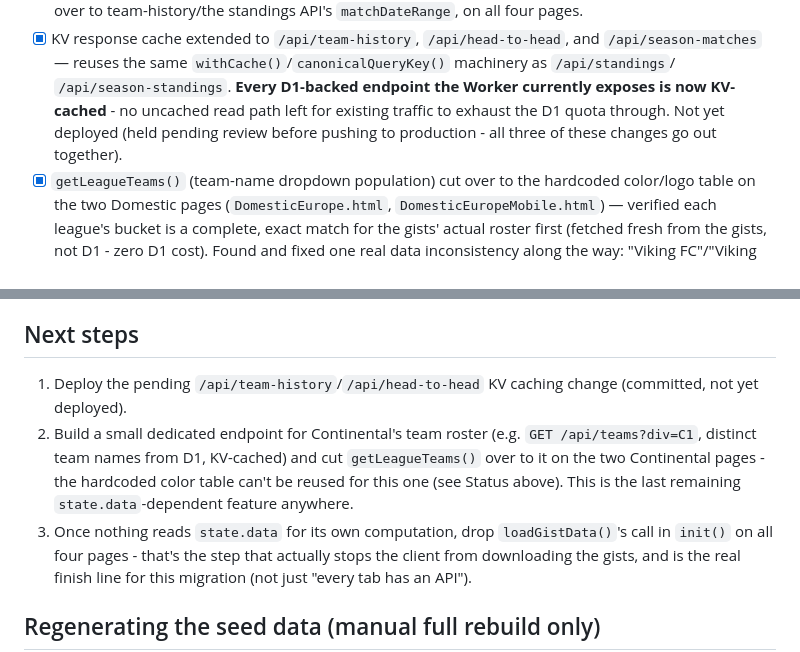
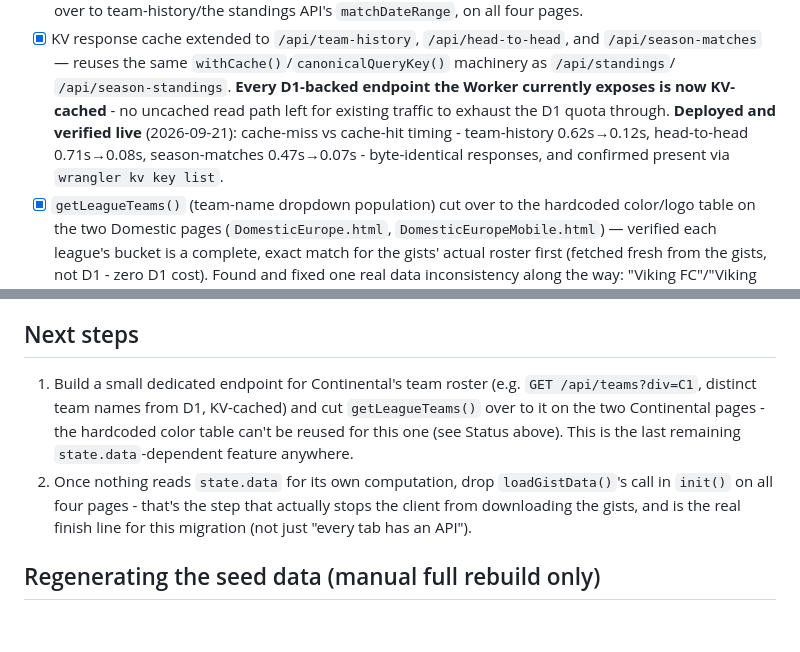
Before and after one commit to 5S-5S/LeagueTable, a Markdown page: backend/README.md, 2 parts joined by grey strips. Drawn GitHub-style; blank space fills up the shorter version.

Commit message:
Mark KV caching deployed and verified live in backend migration status
Deployed via wrangler deploy (2026-09-21). Verified cache-miss vs
cache-hit timing for team-history, head-to-head, and season-matches -
all show the expected speedup with byte-identical responses, and
confirmed present via wrangler kv key list.

Co-Authored-By: Claude Sonnet 5 <noreply@anthropic.com>

```diff
--- a/backend/README.md
+++ b/backend/README.md
@@ -91,9 +91,11 @@ actually ready to cut over.
       `withCache()`/`canonicalQueryKey()` machinery as `/api/standings`/
       `/api/season-standings`. **Every D1-backed endpoint the Worker
       currently exposes is now KV-cached** - no uncached read path left
-      for existing traffic to exhaust the D1 quota through. Not yet
-      deployed (held pending review before pushing to production - all
-      three of these changes go out together).
+      for existing traffic to exhaust the D1 quota through. **Deployed and
+      verified live** (2026-09-21): cache-miss vs cache-hit timing -
+      team-history 0.62s→0.12s, head-to-head 0.71s→0.08s, season-matches
+      0.47s→0.07s - byte-identical responses, and confirmed present via
+      `wrangler kv key list`.
 - [x] `getLeagueTeams()` (team-name dropdown population) cut over to the
       hardcoded color/logo table on the two Domestic pages
       (`DomesticEurope.html`, `DomesticEuropeMobile.html`) — verified each
@@ -259,14 +261,12 @@ never been requested that day) pays the full row-read cost.
 
 ## Next steps
 
-1. Deploy the pending `/api/team-history`/`/api/head-to-head` KV caching
-   change (committed, not yet deployed).
-2. Build a small dedicated endpoint for Continental's team roster (e.g.
+1. Build a small dedicated endpoint for Continental's team roster (e.g.
    `GET /api/teams?div=C1`, distinct team names from D1, KV-cached) and
    cut `getLeagueTeams()` over to it on the two Continental pages - the
    hardcoded color table can't be reused for this one (see Status above).
    This is the last remaining `state.data`-dependent feature anywhere.
-3. Once nothing reads `state.data` for its own computation, drop
+2. Once nothing reads `state.data` for its own computation, drop
    `loadGistData()`'s call in `init()` on all four pages - that's the step
    that actually stops the client from downloading the gists, and is the
    real finish line for this migration (not just "every tab has an API").
```
